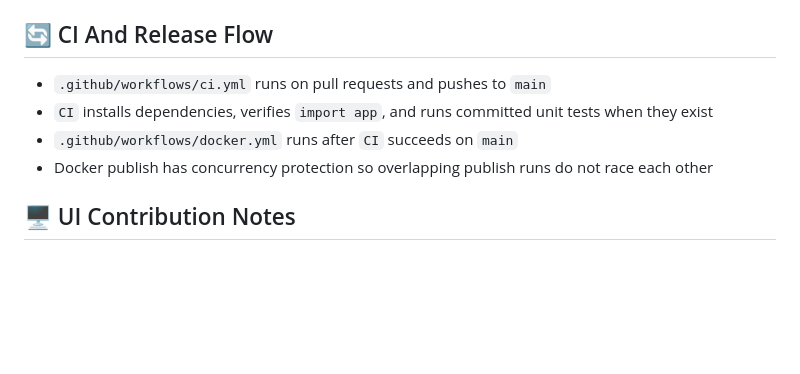
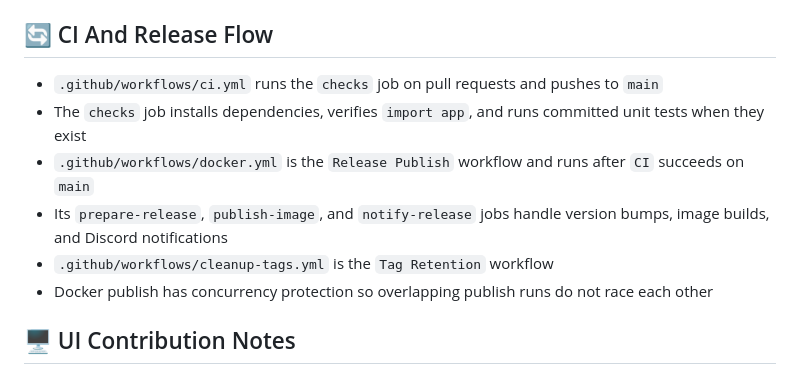
Before and after one commit to antwanchild/coordinator, a Markdown page: CONTRIBUTING.md, the part around the change. Drawn GitHub-style; blank space fills up the shorter version.

```diff
--- a/CONTRIBUTING.md
+++ b/CONTRIBUTING.md
@@ -73,9 +73,11 @@ git commit -m "just tweaking some stuff"
 
 ## 🔄 CI And Release Flow
 
-- `.github/workflows/ci.yml` runs on pull requests and pushes to `main`
-- `CI` installs dependencies, verifies `import app`, and runs committed unit tests when they exist
-- `.github/workflows/docker.yml` runs after `CI` succeeds on `main`
+- `.github/workflows/ci.yml` runs the `checks` job on pull requests and pushes to `main`
+- The `checks` job installs dependencies, verifies `import app`, and runs committed unit tests when they exist
+- `.github/workflows/docker.yml` is the `Release Publish` workflow and runs after `CI` succeeds on `main`
+- Its `prepare-release`, `publish-image`, and `notify-release` jobs handle version bumps, image builds, and Discord notifications
+- `.github/workflows/cleanup-tags.yml` is the `Tag Retention` workflow
 - Docker publish has concurrency protection so overlapping publish runs do not race each other
 
 ## 🖥️ UI Contribution Notes
```
Also changed, not shown: README.md (+1 -1 lines).
